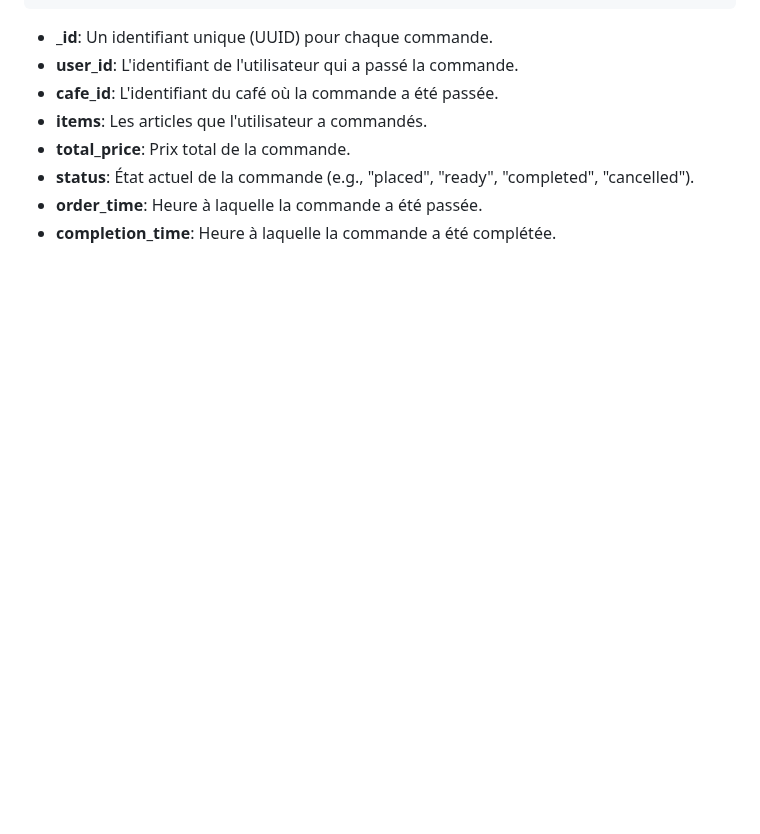
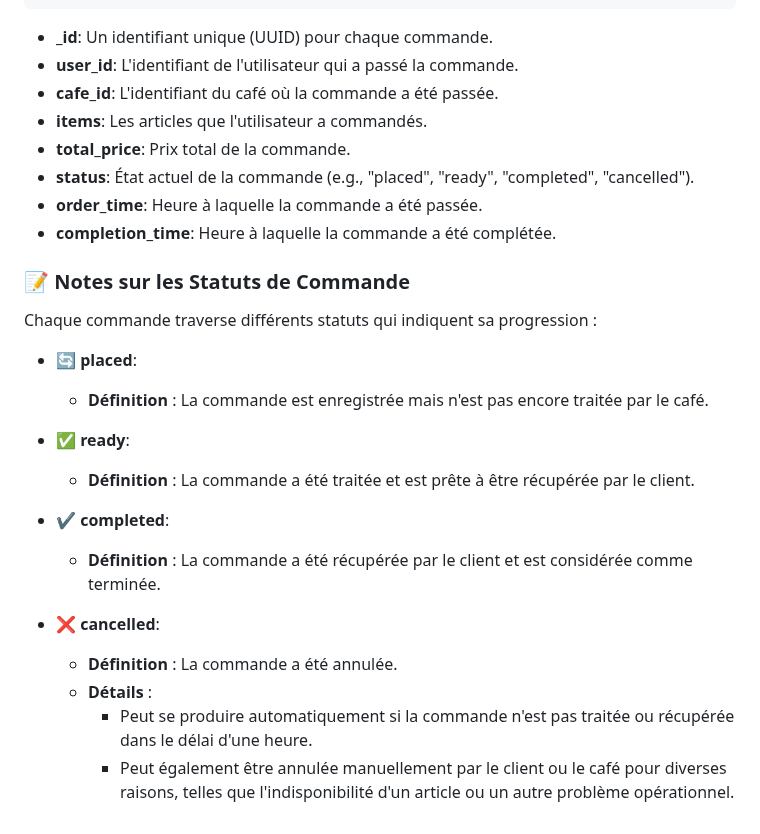
Before and after one commit to ceduni/cafe-sans-fil, a Markdown page: bd/schema.md, the part around the change. Rendered like a GitHub page; blank space fills up the shorter version.

Commit message:
Add notes for status schema.md

```diff
--- a/bd/schema.md
+++ b/bd/schema.md
@@ -144,3 +144,22 @@ Ce document présente la structure de notre BD MongoDB.
 - **status**: État actuel de la commande (e.g., "placed", "ready", "completed", "cancelled").
 - **order_time**: Heure à laquelle la commande a été passée.
 - **completion_time**: Heure à laquelle la commande a été complétée.
+
+### 📝 Notes sur les Statuts de Commande
+
+Chaque commande traverse différents statuts qui indiquent sa progression :
+
+- **🔄 placed**:
+  - **Définition** : La commande est enregistrée mais n'est pas encore traitée par le café.
+
+- **✅ ready**:
+  - **Définition** : La commande a été traitée et est prête à être récupérée par le client.
+
+- **✔️ completed**:
+  - **Définition** : La commande a été récupérée par le client et est considérée comme terminée.
+
+- **❌ cancelled**:
+  - **Définition** : La commande a été annulée.
+  - **Détails** :
+    - Peut se produire automatiquement si la commande n'est pas traitée ou récupérée dans le délai d'une heure.
+    - Peut également être annulée manuellement par le client ou le café pour diverses raisons, telles que l'indisponibilité d'un article ou un autre problème opérationnel.
```
